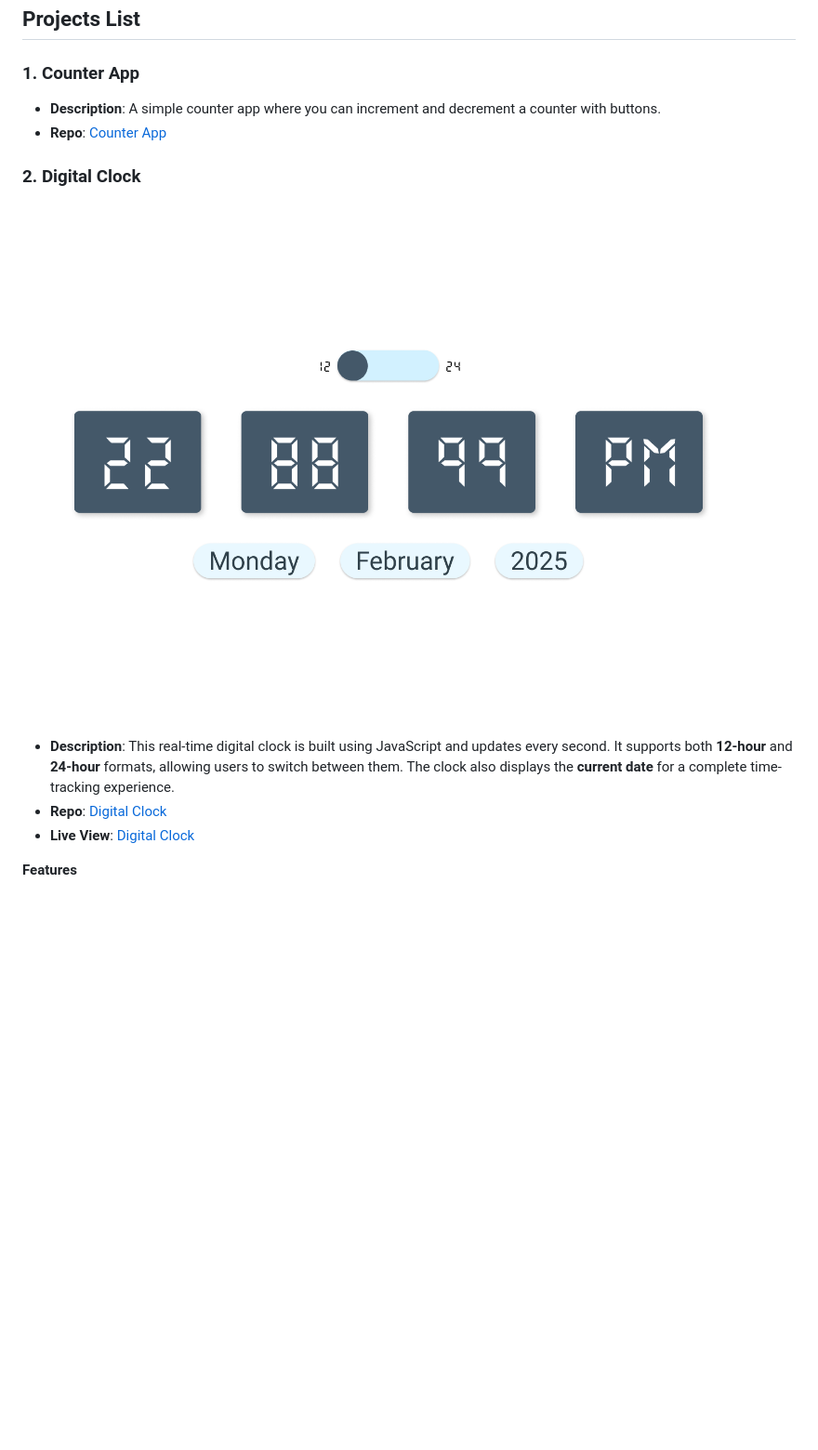
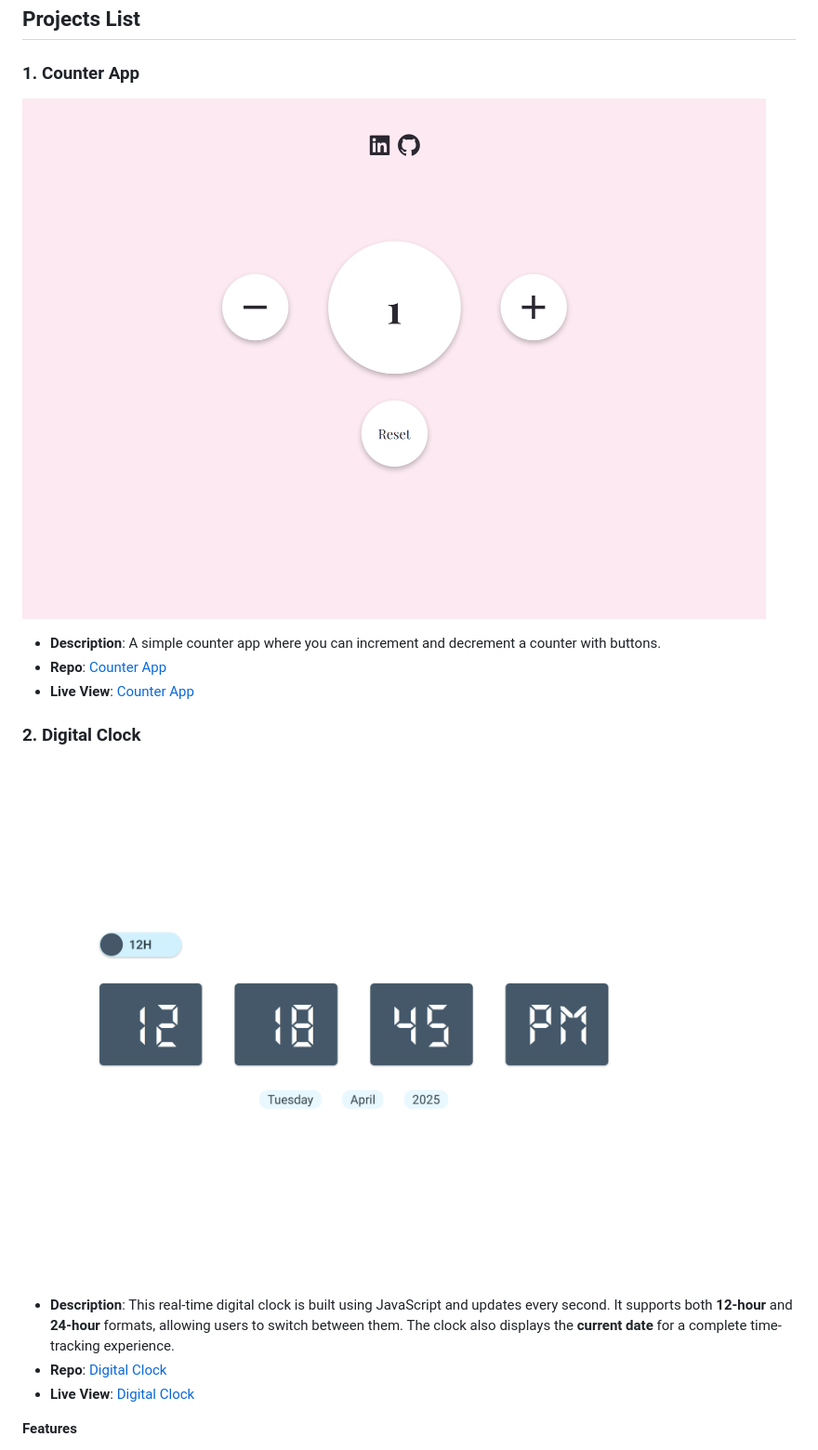
Before and after one commit to habibjx/JavaScript-100-Mini-Projects, a Markdown page: README.md, the part around the change printed below. Shown: that part at 93% size. Drawn GitHub-style; pictures changed too: Counter-App/img/counter-app-habibjx.netlify.app_.png (added), Digita-Clock/img/digital-clock.png; blank space fills up the shorter version.

Commit message:
update md file and add counter app previou img, digital clock live link

```diff
--- a/README.md
+++ b/README.md
@@ -5,8 +5,12 @@ This repository contains a collection of 100 mini JavaScript projects. These pro
 ## Projects List
 
 ### 1. Counter App
+
+   ![Counter App Preview](./Counter-App/img/counter-app-habibjx.netlify.app_.png)
+
    - **Description**: A simple counter app where you can increment and decrement a counter with buttons.
    - **Repo**: [Counter App](https://github.com/habibjx/JavaScript-100-Mini-Projects/tree/main/Counter-App)
+   - **Live View**: [Counter App](https://counter-app-habibjx.netlify.app/)
 
 ### 2. Digital Clock
 
```
Also changed, not shown: other parts of README.md (+1 -1 lines), 1 other file.
